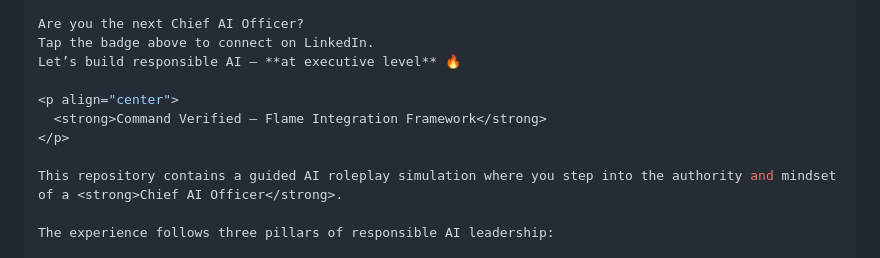
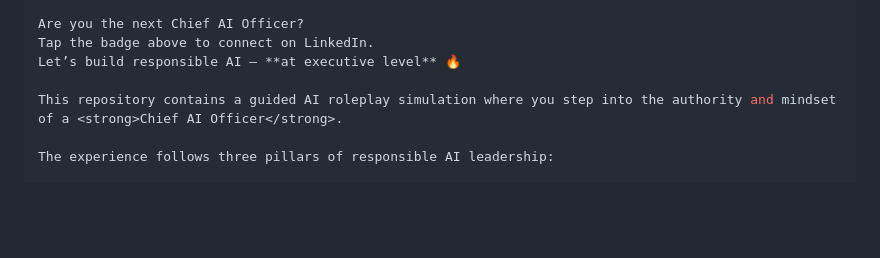
Before and after one commit to Andrew-Davis-Ai-portfolio/Caio-roleplay-tutor, a Markdown page: .github/README.md, the part around the change. Drawn GitHub-style; blank space fills up the shorter version.

```diff
--- a/.github/README.md
+++ b/.github/README.md
@@ -94,10 +94,6 @@ Are you the next Chief AI Officer?
 Tap the badge above to connect on LinkedIn.
 Let’s build responsible AI — **at executive level** 🔥
 
-<p align="center">
-  <strong>Command Verified — Flame Integration Framework</strong>
-</p>
-
 This repository contains a guided AI roleplay simulation where you step into the authority and mindset of a <strong>Chief AI Officer</strong>.
 
 The experience follows three pillars of responsible AI leadership:
```
